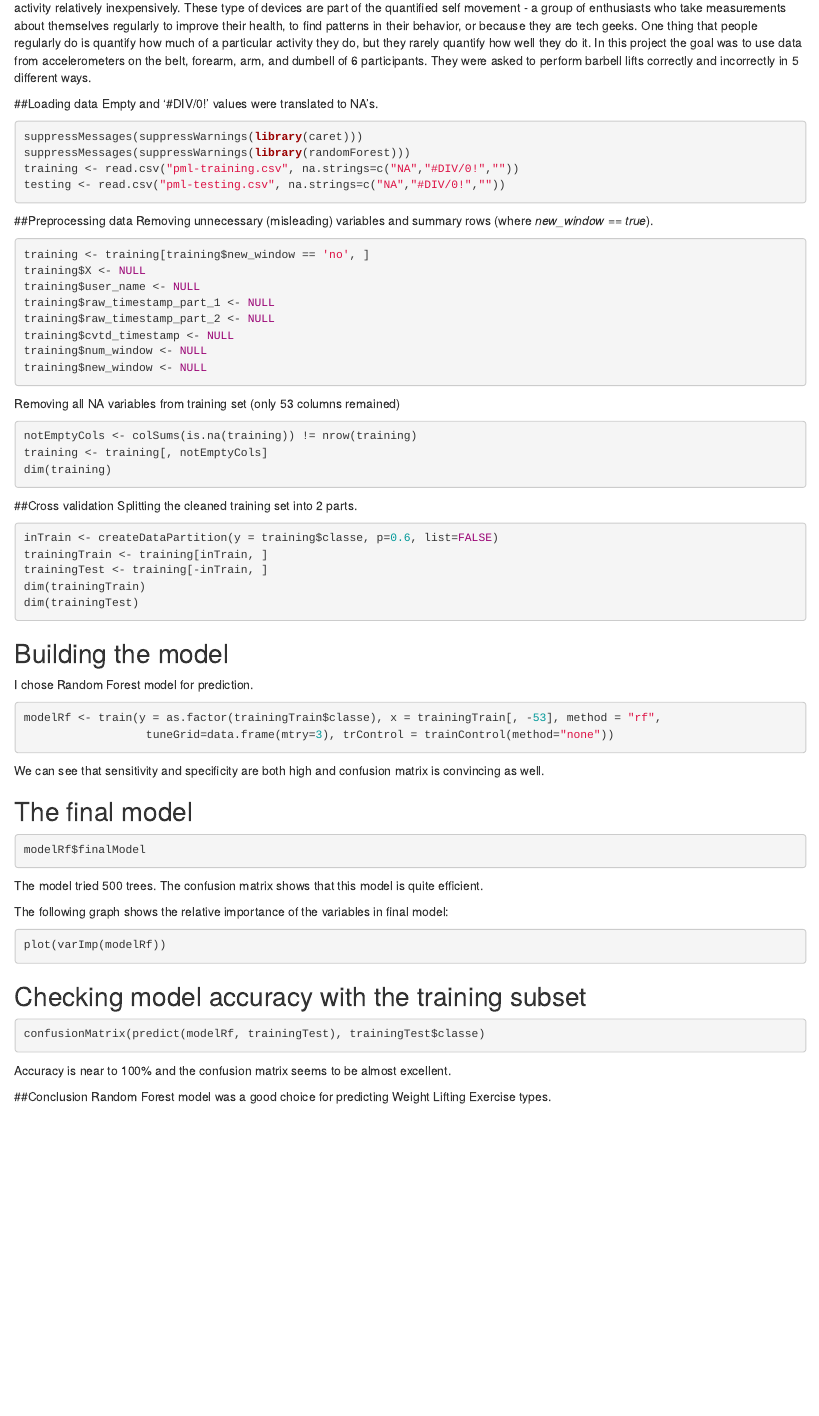
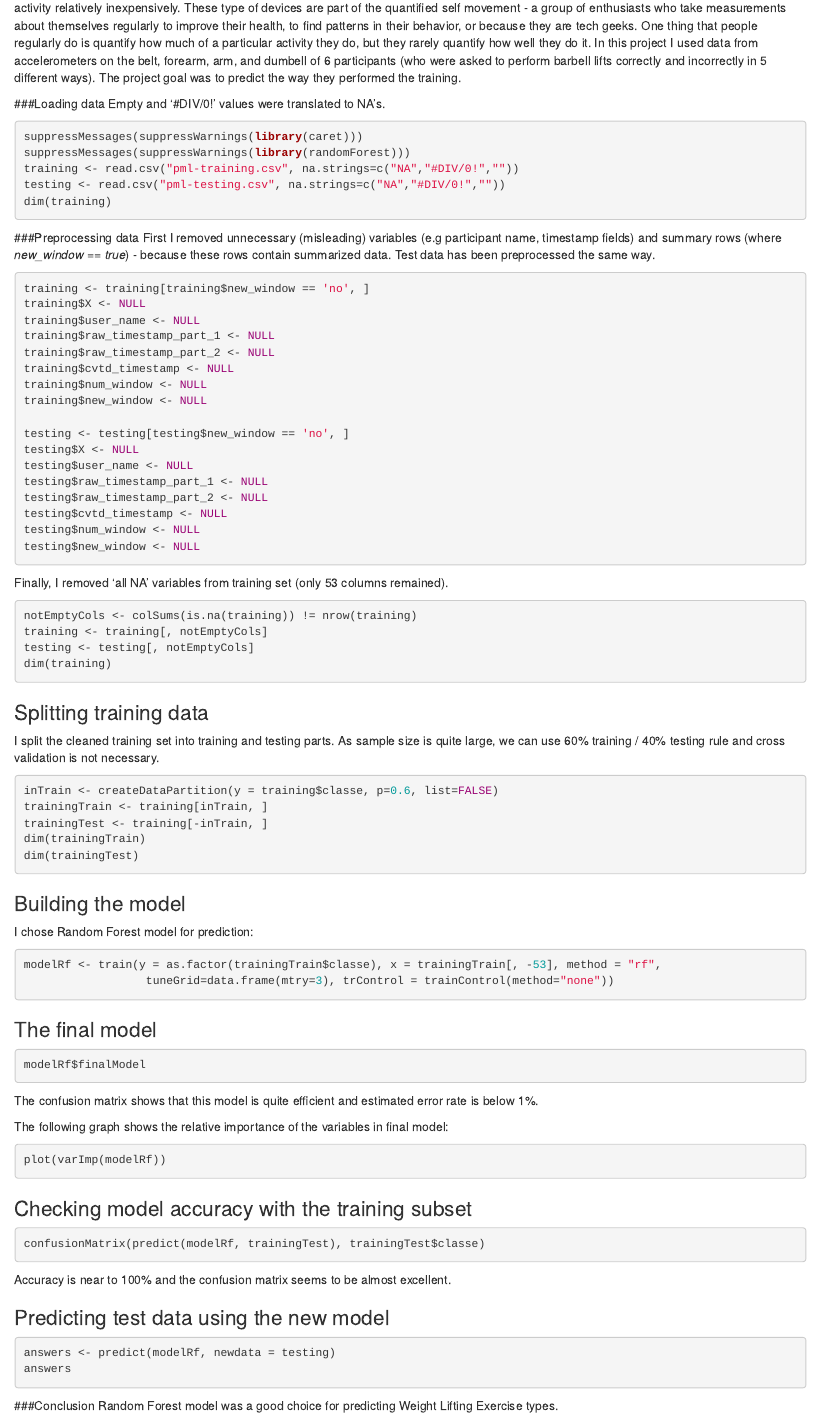
Before and after one commit to gjamnitz/MachineLearningAssessment, an R Markdown document (Prediction Assignment.Rmd): the page in a window 1100 px wide, from 190 px down. Rendered offline with R 4.5, knitr and Pandoc, with nearby package versions; the code is not run, so its results and figures are left out.

Commit message:
Adding some explanation and prediction of test data

````diff
--- a/Prediction Assignment.Rmd
+++ b/Prediction Assignment.Rmd
@@ -9 +7,0 @@ output: html_document
-Using devices such as Jawbone Up, Nike FuelBand, and Fitbit it is now possible to collect a large amount of data about personal activity relatively inexpensively. These type of devices are part of the quantified self movement - a group of enthusiasts who take measurements about themselves regularly to improve their health, to find patterns in their behavior, or because they are tech geeks. One thing that people regularly do is quantify how much of a particular activity they do, but they rarely quantify how well they do it. In this project the goal was to use data from accelerometers on the belt, forearm, arm, and dumbell of 6 participants. They were asked to perform barbell lifts correctly and incorrectly in 5 different ways.
@@ -10,15 +9,17 @@ Using devices such as Jawbone Up, Nike FuelBand, and Fitbit it is now possible t
+Using devices such as Jawbone Up, Nike FuelBand, and Fitbit it is now possible to collect a large amount of data about personal activity relatively inexpensively. These type of devices are part of the quantified self movement - a group of enthusiasts who take measurements about themselves regularly to improve their health, to find patterns in their behavior, or because they are tech geeks. One thing that people regularly do is quantify how much of a particular activity they do, but they rarely quantify how well they do it. In this project I used data from accelerometers on the belt, forearm, arm, and dumbell of 6 participants (who were asked to perform barbell lifts correctly and incorrectly in 5 different ways). The project goal was to predict the way they performed the training.
 
-##Loading data
+###Loading data
 Empty and '#DIV/0!' values were translated to NA's.
 ```{r}
 suppressMessages(suppressWarnings(library(caret)))
 suppressMessages(suppressWarnings(library(randomForest)))
 training <- read.csv("pml-training.csv", na.strings=c("NA","#DIV/0!",""))
 testing <- read.csv("pml-testing.csv", na.strings=c("NA","#DIV/0!",""))
+dim(training)
 ```
 
-##Preprocessing data
-Removing unnecessary (misleading) variables and summary rows (where *new_window == true*).
+###Preprocessing data
+First I removed unnecessary (misleading) variables (e.g participant name, timestamp fields) and summary rows (where *new_window == true*) - because these rows contain summarized data. Test data has been preprocessed the same way.
 ```{r}
 training <- training[training$new_window == 'no', ]
 training$X <- NULL
@@ -28,17 +29,27 @@ training$raw_timestamp_part_2 <- NULL
 training$cvtd_timestamp <- NULL
 training$num_window <- NULL
 training$new_window <- NULL
+
+testing <- testing[testing$new_window == 'no', ]
+testing$X <- NULL
+testing$user_name <- NULL
+testing$raw_timestamp_part_1 <- NULL
+testing$raw_timestamp_part_2 <- NULL
+testing$cvtd_timestamp <- NULL
+testing$num_window <- NULL
+testing$new_window <- NULL
 ```
 
-Removing all NA variables from training set (only 53 columns remained)
+Finally, I removed 'all NA' variables from training set (only 53 columns remained).
 ```{r}
 notEmptyCols <- colSums(is.na(training)) != nrow(training)
 training <- training[, notEmptyCols]
+testing <- testing[, notEmptyCols]
 dim(training)
 ```
 
-##Cross validation
-Splitting the cleaned training set into 2 parts.
+### Splitting training data
+I split the cleaned training set into training and testing parts. As sample size is quite large, we can use 60% training / 40% testing rule and cross validation is not necessary.
 ```{r}
 inTrain <- createDataPartition(y = training$classe, p=0.6, list=FALSE)
 trainingTrain <- training[inTrain, ]
@@ -47,32 +58,36 @@ dim(trainingTrain)
 dim(trainingTest)
 ```
 
-## Building the model
-I chose Random Forest model for prediction.
+### Building the model
+I chose Random Forest model for prediction:
 ```{r}
 modelRf <- train(y = as.factor(trainingTrain$classe), x = trainingTrain[, -53], method = "rf",
                   tuneGrid=data.frame(mtry=3), trControl = trainControl(method="none"))
 
 ```
-We can see that sensitivity and specificity are both high and confusion matrix is convincing as well.
 
-## The final model
+### The final model
 ```{r}
 modelRf$finalModel
 ```
-The model tried 500 trees. The confusion matrix shows that this model is quite efficient.
+The confusion matrix shows that this model is quite efficient and estimated error rate is below 1%.
 
 The following graph shows the relative importance of the variables in final model:
 ```{r fig.width=9, fig.height=7}
 plot(varImp(modelRf))
 ```
 
-
-## Checking model accuracy with the training subset
+### Checking model accuracy with the training subset
 ```{r}
 confusionMatrix(predict(modelRf, trainingTest), trainingTest$classe)
 ```
 Accuracy is near to 100% and the confusion matrix seems to be almost excellent.
 
-##Conclusion
+### Predicting test data using the new model
+```{r}
+answers <- predict(modelRf, newdata = testing)
+answers
+```
+
+###Conclusion
 Random Forest model was a good choice for predicting Weight Lifting Exercise types.
````
Also changed, not shown: Prediction_Assignment.html, Prediction Assignment.Rmd (2 more changed lines).
